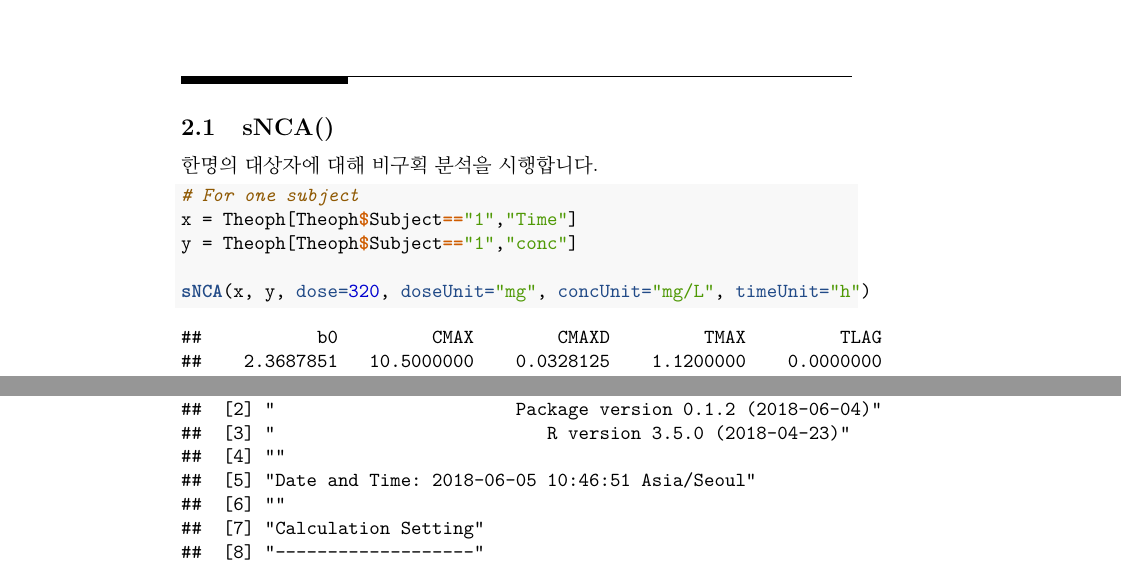
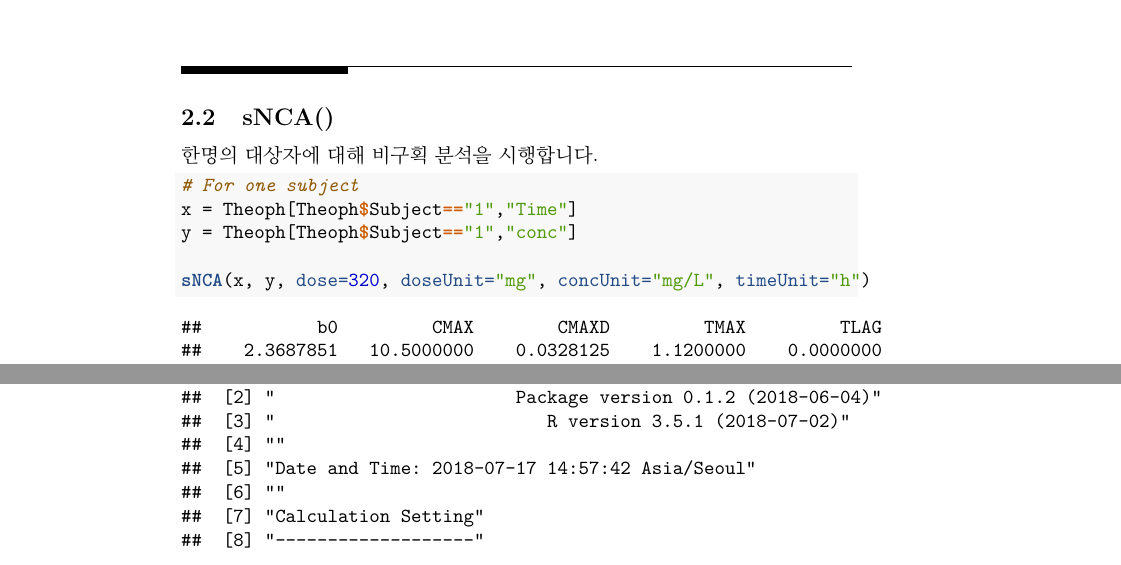
Before and after one commit to asancpt/handout, a LaTeX document (docs/handout.tex): two parts of pages 11 and 15 of 23 before the commit and two parts of pages 12 and 15 of 23 after it, joined at a grey line, cut so that both start at the same text. Compiled offline with pdfLaTeX.

Commit message:
update: R 3.5.1

```diff
--- a/docs/handout.tex
+++ b/docs/handout.tex
@@ -114,7 +114,7 @@
 
 \title{R을 통한 비구획분석: 실습}
 \author{서울아산병원 임상약리학과 전공의 한성필}
-\date{2018-06-05}
+\date{2018-07-17}
 
 \begin{document}
 \maketitle
@@ -354,50 +354,3 @@ VSSP & Vol Dist Steady State Pred (Vss\_pred)\\
 
 \chapter{패키지: NonCompart}\label{-noncompart}
 
-\section{sNCA()}\label{snca}
-
-한명의 대상자에 대해 비구획 분석을 시행합니다.
-
-\begin{Shaded}
-\begin{Highlighting}[]
-\CommentTok{# For one subject}
-\NormalTok{x =}\StringTok{ }\NormalTok{Theoph[Theoph}\OperatorTok{$}\NormalTok{Subject}\OperatorTok{==}\StringTok{"1"}\NormalTok{,}\StringTok{"Time"}\NormalTok{]}
-\NormalTok{y =}\StringTok{ }\NormalTok{Theoph[Theoph}\OperatorTok{$}\NormalTok{Subject}\OperatorTok{==}\StringTok{"1"}\NormalTok{,}\StringTok{"conc"}\NormalTok{]}
-
-\KeywordTok{sNCA}\NormalTok{(x, y, }\DataTypeTok{dose=}\DecValTok{320}\NormalTok{, }\DataTypeTok{doseUnit=}\StringTok{"mg"}\NormalTok{, }\DataTypeTok{concUnit=}\StringTok{"mg/L"}\NormalTok{, }\DataTypeTok{timeUnit=}\StringTok{"h"}\NormalTok{)}
-\end{Highlighting}
-\end{Shaded}
-
-\begin{verbatim}
-##           b0         CMAX        CMAXD         TMAX         TLAG
-##    2.3687851   10.5000000    0.0328125    1.1200000    0.0000000
-##         CLST        CLSTP         TLST       LAMZHL         LAMZ
-##    3.2800000    3.2801465   24.3700000   14.3043776    0.0484570
-##       LAMZLL       LAMZUL      LAMZNPT       CORRXY           R2
-##    9.0500000   24.3700000    3.0000000   -0.9999999    0.9999997
-##        R2ADJ           C0       AUCLST       AUCALL       AUCIFO
-##    0.9999995           NA  148.9230500  148.9230500  216.6119330
-##      AUCIFOD       AUCIFP      AUCIFPD       AUCPEO       AUCPEP
-##    0.6769123  216.6149558    0.6769217   31.2489169   31.2498763
-##      AUCPBEO      AUCPBEP      AUMCLST      AUMCIFO      AUMCIFP
-##           NA           NA 1459.0711035 4505.5348194 4505.6708646
-##      AUMCPEO      AUMCPEP     MRTIVLST     MRTIVIFO     MRTIVIFP
-##   67.6160287   67.6170065           NA           NA           NA
-##     MRTEVLST     MRTEVIFO     MRTEVIFP          VZO          VZP
-##    9.7974834   20.8000305   20.8003683           NA           NA
-##         VZFO         VZFP          CLO          CLP         CLFO
-##   30.4867482   30.4863228           NA           NA    1.4772963
-##         CLFP         VSSO         VSSP
-##    1.4772757           NA           NA
-## attr(,"units")
-##  [1] ""          "mg/L"      "mg/L/mg"   "h"         "h"
-##  [6] "mg/L"      "mg/L"      "h"         "h"         "/h"
-## [11] "h"         "h"         ""          ""          ""
-## [16] ""          "mg/L"      "h*mg/L"    "h*mg/L"    "h*mg/L"
-## [21] "h*mg/L/mg" "h*mg/L"    "h*mg/L/mg" "%"         "%"
-## [26] "%"         "%"         "h2*mg/L"   "h2*mg/L"   "h2*mg/L"
-## [31] "%"         "%"         "h"         "h"         "h"
-## [36] "h"         "h"         "h"         "L"         "L"
-## [41] "L"         "L"         "L/h"       "L/h"       "L/h"
-## [46] "L/h"       "L"         "L"
-\end{verbatim}
@@ -492,3 +424,50 @@ AUC\textsubscript{last})만 표시할 수도 있습니다.
 ## [6,] "6" "2.31" "0.25" "2.8725"
 \end{verbatim}
 
+\section{sNCA()}\label{snca}
+
+한명의 대상자에 대해 비구획 분석을 시행합니다.
+
+\begin{Shaded}
+\begin{Highlighting}[]
+\CommentTok{# For one subject}
+\NormalTok{x =}\StringTok{ }\NormalTok{Theoph[Theoph}\OperatorTok{$}\NormalTok{Subject}\OperatorTok{==}\StringTok{"1"}\NormalTok{,}\StringTok{"Time"}\NormalTok{]}
+\NormalTok{y =}\StringTok{ }\NormalTok{Theoph[Theoph}\OperatorTok{$}\NormalTok{Subject}\OperatorTok{==}\StringTok{"1"}\NormalTok{,}\StringTok{"conc"}\NormalTok{]}
+
+\KeywordTok{sNCA}\NormalTok{(x, y, }\DataTypeTok{dose=}\DecValTok{320}\NormalTok{, }\DataTypeTok{doseUnit=}\StringTok{"mg"}\NormalTok{, }\DataTypeTok{concUnit=}\StringTok{"mg/L"}\NormalTok{, }\DataTypeTok{timeUnit=}\StringTok{"h"}\NormalTok{)}
+\end{Highlighting}
+\end{Shaded}
+
+\begin{verbatim}
+##           b0         CMAX        CMAXD         TMAX         TLAG
+##    2.3687851   10.5000000    0.0328125    1.1200000    0.0000000
+##         CLST        CLSTP         TLST       LAMZHL         LAMZ
+##    3.2800000    3.2801465   24.3700000   14.3043776    0.0484570
+##       LAMZLL       LAMZUL      LAMZNPT       CORRXY           R2
+##    9.0500000   24.3700000    3.0000000   -0.9999999    0.9999997
+##        R2ADJ           C0       AUCLST       AUCALL       AUCIFO
+##    0.9999995           NA  148.9230500  148.9230500  216.6119330
+##      AUCIFOD       AUCIFP      AUCIFPD       AUCPEO       AUCPEP
+##    0.6769123  216.6149558    0.6769217   31.2489169   31.2498763
+##      AUCPBEO      AUCPBEP      AUMCLST      AUMCIFO      AUMCIFP
+##           NA           NA 1459.0711035 4505.5348194 4505.6708646
+##      AUMCPEO      AUMCPEP     MRTIVLST     MRTIVIFO     MRTIVIFP
+##   67.6160287   67.6170065           NA           NA           NA
+##     MRTEVLST     MRTEVIFO     MRTEVIFP          VZO          VZP
+##    9.7974834   20.8000305   20.8003683           NA           NA
+##         VZFO         VZFP          CLO          CLP         CLFO
+##   30.4867482   30.4863228           NA           NA    1.4772963
+##         CLFP         VSSO         VSSP
+##    1.4772757           NA           NA
+## attr(,"units")
+##  [1] ""          "mg/L"      "mg/L/mg"   "h"         "h"
+##  [6] "mg/L"      "mg/L"      "h"         "h"         "/h"
+## [11] "h"         "h"         ""          ""          ""
+## [16] ""          "mg/L"      "h*mg/L"    "h*mg/L"    "h*mg/L"
+## [21] "h*mg/L/mg" "h*mg/L"    "h*mg/L/mg" "%"         "%"
+## [26] "%"         "%"         "h2*mg/L"   "h2*mg/L"   "h2*mg/L"
+## [31] "%"         "%"         "h"         "h"         "h"
+## [36] "h"         "h"         "h"         "L"         "L"
+## [41] "L"         "L"         "L/h"       "L/h"       "L/h"
+## [46] "L/h"       "L"         "L"
+\end{verbatim}
@@ -566,9 +568,9 @@ txtNCA()를 통해서 다음 결과를 얻을 수 있습니다.
 \begin{verbatim}
 ##  [1] "                        NONCOMPARTMENTAL ANALYSIS REPORT"
 ##  [2] "                       Package version 0.1.2 (2018-06-04)"
-##  [3] "                          R version 3.5.0 (2018-04-23)"
+##  [3] "                          R version 3.5.1 (2018-07-02)"
 ##  [4] ""
-##  [5] "Date and Time: 2018-06-05 10:46:51 Asia/Seoul"
+##  [5] "Date and Time: 2018-07-17 14:57:42 Asia/Seoul"
 ##  [6] ""
 ##  [7] "Calculation Setting"
 ##  [8] "-------------------"
```
Also changed, not shown: Output-ncar/txtNCA-Theoph.txt (+2 -2 lines), keynote.bib (+8 -8 lines), Output-ncar/pdfNCA-Theoph.pdf, Output/Individual PK Linear Scale for Theoph.pdf, Output/Individual PK Log 10 Scale for Theoph.pdf, _bookdown_files/handout_files/figure-html/ggtheoph-1.png, _bookdown_files/handout_files/figure-html/ggtheophindi-1.png, _bookdown_files/handout_files/figure-latex/ggtheoph-1.pdf, _bookdown_files/handout_files/figure-latex/ggtheophindi-1.pdf, docs/handout_files/figure-html/ggtheoph-1.png, docs/handout_files/figure-html/ggtheophindi-1.png, docs/handout.tex (52 more changed lines), 7 other files.
